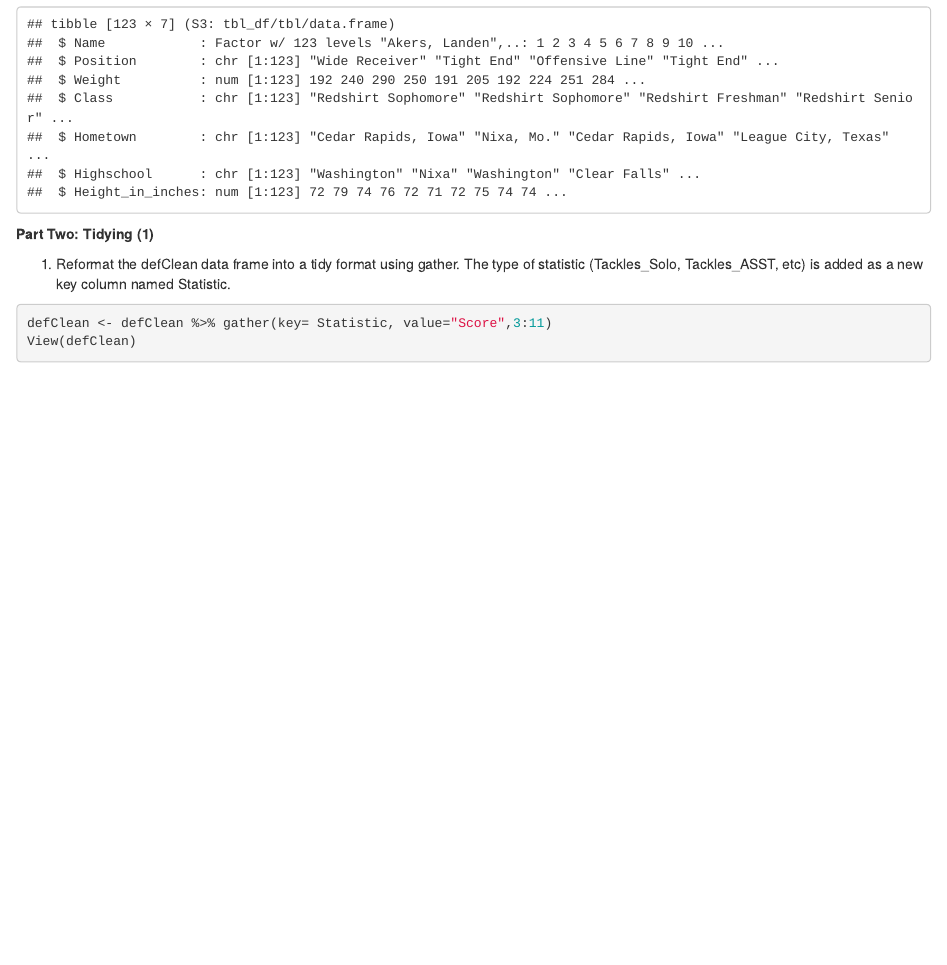
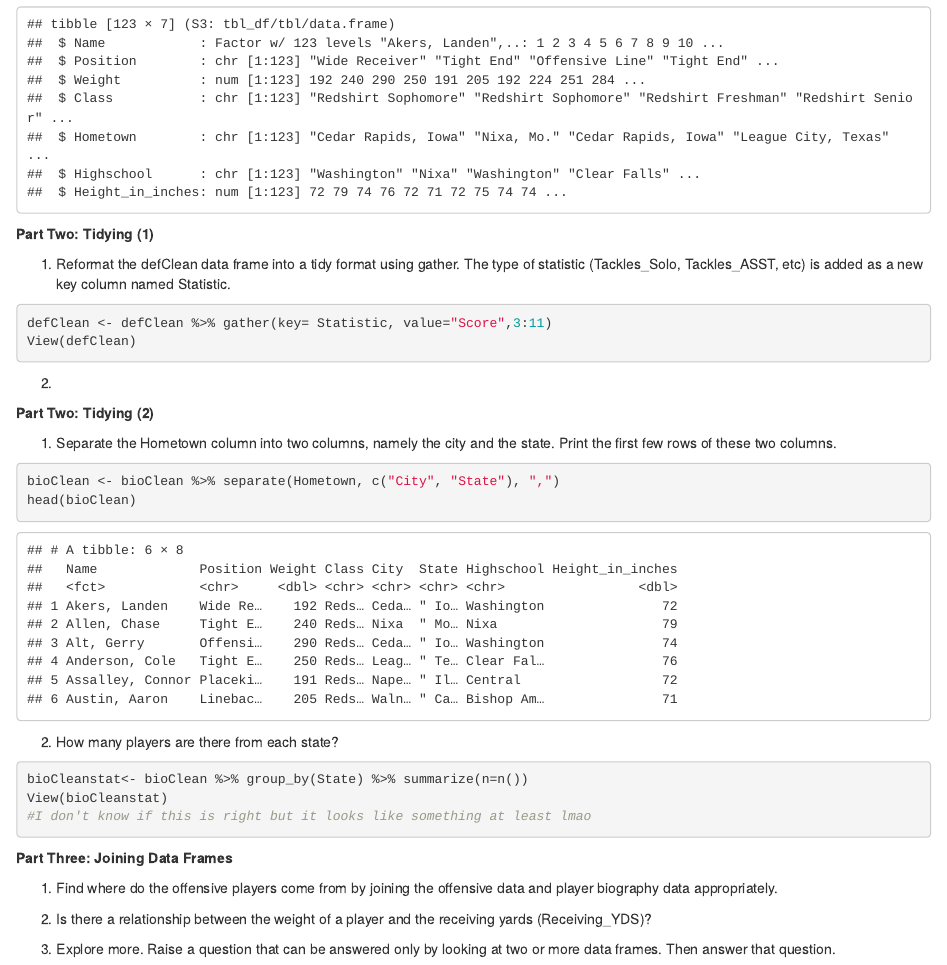
Before and after one commit to ahauglie/ds202_lab4, an R Markdown document (individual1.Rmd): the page in a window 1100 px wide, from 4290 px down. Rendered offline with R 4.5, knitr and Pandoc, with nearby package versions.

Commit message:
let's get this bread boys

````diff
--- a/individual1.Rmd
+++ b/individual1.Rmd
@@ -80,3 +80,41 @@ View(defClean)
 ```
 
 2.
+
+
+**Part Two: Tidying (2)**
+
+1. Separate the Hometown column into two columns, namely the city and the state. Print the first few rows of these two columns.
+
+```{r}
+bioClean <- bioClean %>% separate(Hometown, c("City", "State"), ",")
+head(bioClean)
+```
+
+2. How many players are there from each state?
+
+```{r}
+bioCleanstat<- bioClean %>% group_by(State) %>% summarize(n=n())
+View(bioCleanstat)
+#I don't know if this is right but it looks like something at least lmao
+```
+
+**Part Three: Joining Data Frames**
+
+1. Find where do the offensive players come from by joining the offensive data and player biography data appropriately.
+
+```{r}
+
+```
+
+2. Is there a relationship between the weight of a player and the receiving yards (Receiving_YDS)?
+
+```{r}
+
+```
+
+3. Explore more. Raise a question that can be answered only by looking at two or more data frames. Then answer that question.
+
+```{r}
+
+```
````
